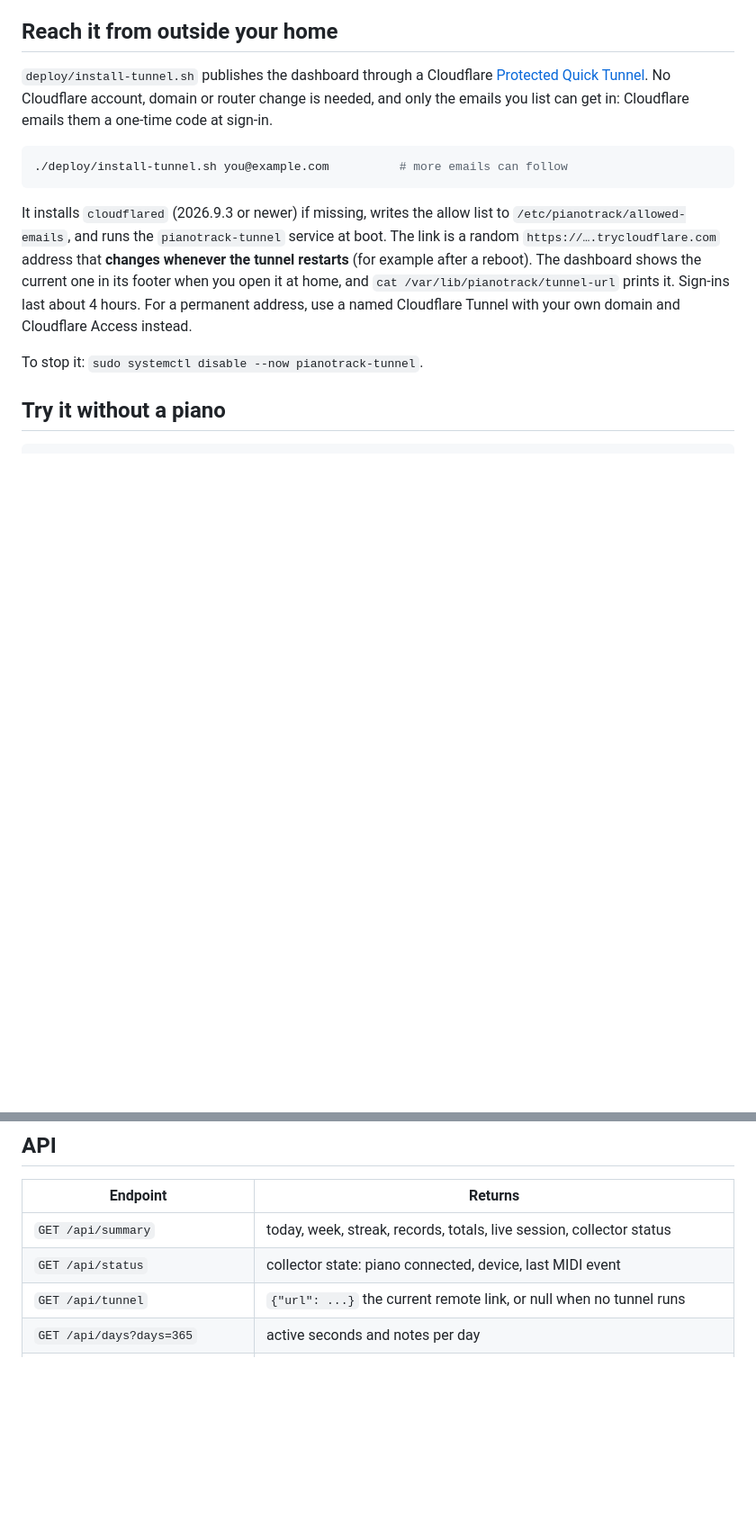
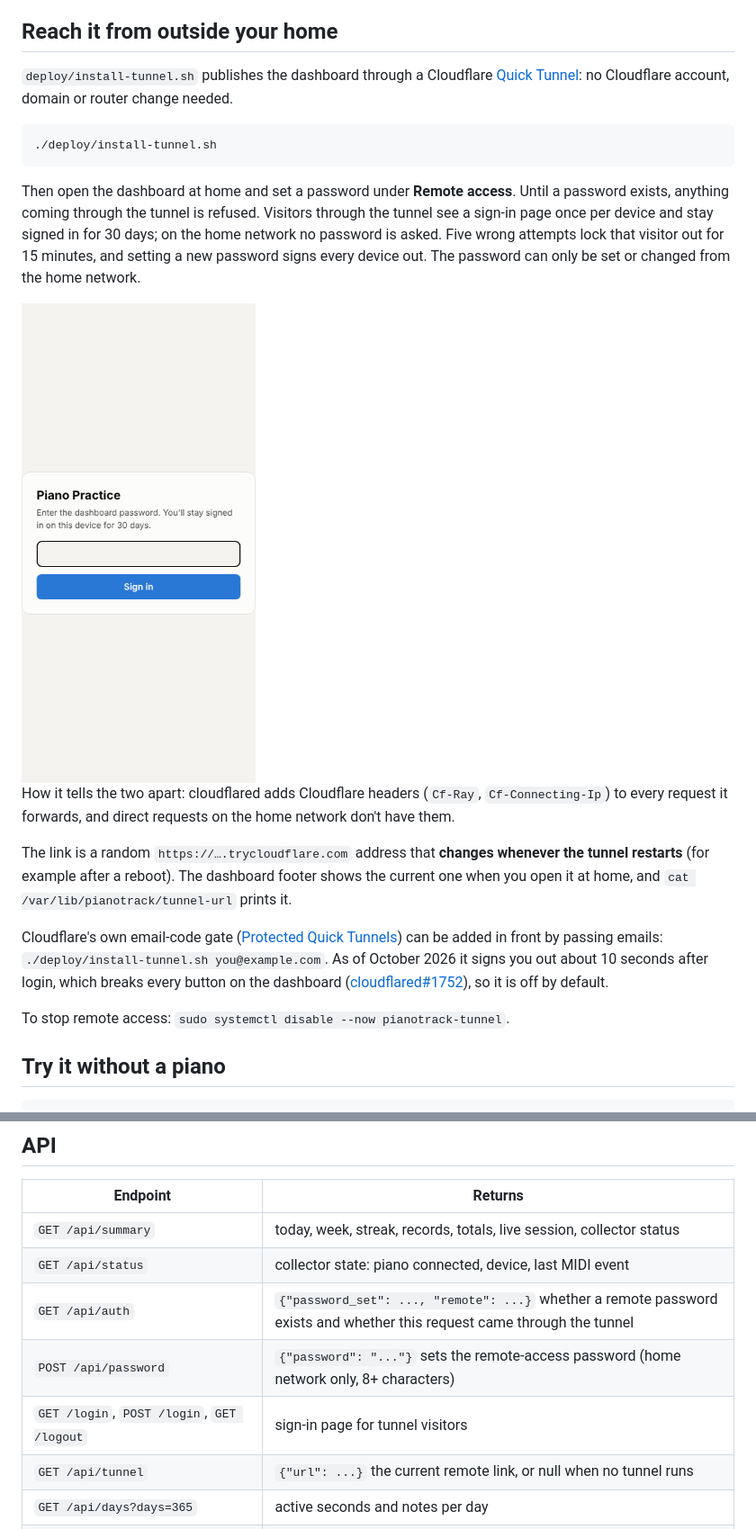
Before and after one commit to kiracih/pianotrack, a Markdown page: README.md, 2 parts joined by grey strips. Shown at 90% size. GitHub-like rendering; pictures changed too: docs/login.png (added); blank space fills up the shorter version.

````diff
--- a/README.md
+++ b/README.md
@@ -96,23 +96,38 @@ open a raw MIDI port at a time, so stop anything else reading the piano.
 ## Reach it from outside your home
 
 `deploy/install-tunnel.sh` publishes the dashboard through a Cloudflare
-[Protected Quick Tunnel](https://blog.cloudflare.com/protected-quick-tunnels/). No
-Cloudflare account, domain or router change is needed, and only the emails you list
-can get in: Cloudflare emails them a one-time code at sign-in.
+[Quick Tunnel](https://developers.cloudflare.com/tunnel/get-started/quick-tunnels/): no
+Cloudflare account, domain or router change needed.
 
 ```bash
-./deploy/install-tunnel.sh you@example.com          # more emails can follow
+./deploy/install-tunnel.sh
 ```
 
-It installs `cloudflared` (2026.9.3 or newer) if missing, writes the allow list to
-`/etc/pianotrack/allowed-emails`, and runs the `pianotrack-tunnel` service at boot.
+Then open the dashboard at home and set a password under **Remote access**. Until a
+password exists, anything coming through the tunnel is refused. Visitors through the
+tunnel see a sign-in page once per device and stay signed in for 30 days; on the home
+network no password is asked. Five wrong attempts lock that visitor out for 15 minutes,
+and setting a new password signs every device out. The password can only be set or
+changed from the home network.
+
+<img src="docs/login.png" alt="Sign-in page shown to visitors through the tunnel" width="260">
+
+How it tells the two apart: cloudflared adds Cloudflare headers (`Cf-Ray`,
+`Cf-Connecting-Ip`) to every request it forwards, and direct requests on the home
+network don't have them.
+
 The link is a random `https://….trycloudflare.com` address that **changes whenever the
-tunnel restarts** (for example after a reboot). The dashboard shows the current one in
-its footer when you open it at home, and `cat /var/lib/pianotrack/tunnel-url` prints it.
-Sign-ins last about 4 hours. For a permanent address, use a named Cloudflare Tunnel
-with your own domain and Cloudflare Access instead.
+tunnel restarts** (for example after a reboot). The dashboard footer shows the current
+one when you open it at home, and `cat /var/lib/pianotrack/tunnel-url` prints it.
 
-To stop it: `sudo systemctl disable --now pianotrack-tunnel`.
+Cloudflare's own email-code gate ([Protected Quick
+Tunnels](https://blog.cloudflare.com/protected-quick-tunnels/)) can be added in front by
+passing emails: `./deploy/install-tunnel.sh you@example.com`. As of October 2026 it signs
+you out about 10 seconds after login, which breaks every button on the dashboard
+([cloudflared#1752](https://github.com/cloudflare/cloudflared/issues/1752)), so it is
+off by default.
+
+To stop remote access: `sudo systemctl disable --now pianotrack-tunnel`.
 
 ## Try it without a piano
 
@@ -153,6 +168,9 @@ The daily goal is set from the dashboard.
 |---|---|
 | `GET /api/summary` | today, week, streak, records, totals, live session, collector status |
 | `GET /api/status` | collector state: piano connected, device, last MIDI event |
+| `GET /api/auth` | `{"password_set": ..., "remote": ...}` whether a remote password exists and whether this request came through the tunnel |
+| `POST /api/password` | `{"password": "..."}` sets the remote-access password (home network only, 8+ characters) |
+| `GET /login`, `POST /login`, `GET /logout` | sign-in page for tunnel visitors |
 | `GET /api/tunnel` | `{"url": ...}` the current remote link, or null when no tunnel runs |
 | `GET /api/days?days=365` | active seconds and notes per day |
 | `GET /api/trends?days=60` | daily steadiness, notes/min, velocity, dynamic range, tempo |
````
Also changed, not shown: CLAUDE.md (+1 -0 lines), docs/dashboard.png, docs/keys.png, docs/phone.png, docs/replay.png, docs/session.png, 8 other files.
